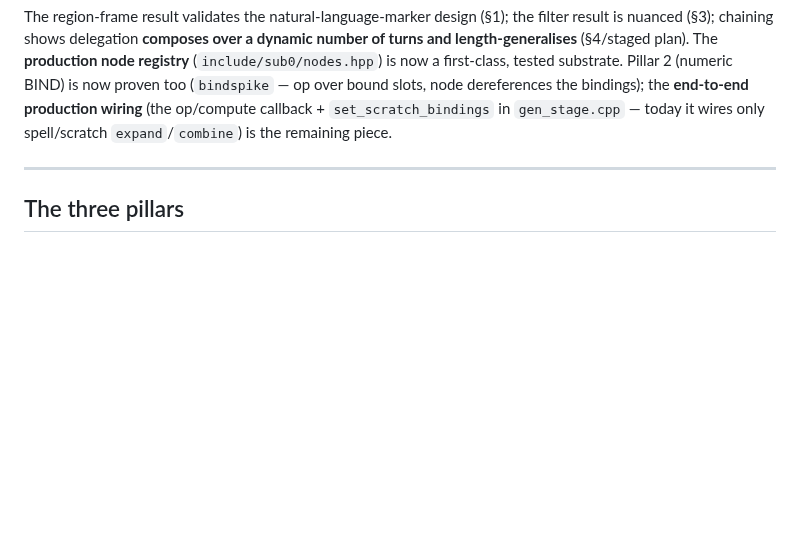
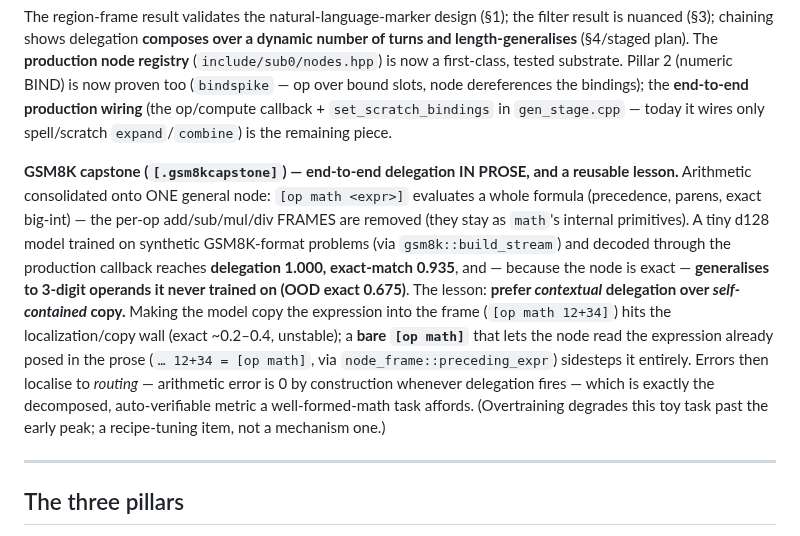
Before and after one commit to CraigHutchinson/Sub0Llm, a Markdown page: docs/DETERMINISTIC_MECHANISMS.md, the part around the change. GitHub-like rendering; blank space fills up the shorter version.

Commit message:
docs(mechanisms): GSM8K capstone -- end-to-end delegation in prose + contextual-vs-copy lesson
Record the capstone (ccc9a55): consolidated `math` op, tiny model reaches delegation 1.000
/ exact 0.935 with 3-digit magnitude generalization (OOD 0.675). The reusable lesson:
prefer contextual delegation (bare [op math], node reads the posed expression) over
self-contained copy (expr in the frame), which hits the localization/copy wall. Errors
localise to routing; arithmetic is 0-error by construction -- the auto-verifiable metric a
well-formed-math task affords.

Co-Authored-By: Claude Opus 4.8 <noreply@anthropic.com>

```diff
--- a/docs/DETERMINISTIC_MECHANISMS.md
+++ b/docs/DETERMINISTIC_MECHANISMS.md
@@ -67,6 +67,20 @@ plan). The **production node registry** (`include/sub0/nodes.hpp`) is now a firs
 Pillar 2 (numeric BIND) is now proven too (`bindspike` — op over bound slots, node dereferences the
 bindings); the **end-to-end production wiring** (the op/compute callback + `set_scratch_bindings` in
 `gen_stage.cpp` — today it wires only spell/scratch `expand`/`combine`) is the remaining piece.
+
+**GSM8K capstone (`[.gsm8kcapstone]`) — end-to-end delegation IN PROSE, and a reusable lesson.** Arithmetic
+consolidated onto ONE general node: `[op math <expr>]` evaluates a whole formula (precedence, parens, exact
+big-int) — the per-op add/sub/mul/div FRAMES are removed (they stay as `math`'s internal primitives). A tiny
+d128 model trained on synthetic GSM8K-format problems (via `gsm8k::build_stream`) and decoded through the
+production callback reaches **delegation 1.000, exact-match 0.935**, and — because the node is exact —
+**generalises to 3-digit operands it never trained on (OOD exact 0.675)**. The lesson: **prefer *contextual*
+delegation over *self-contained* copy.** Making the model copy the expression into the frame
+(`[op math 12+34]`) hits the localization/copy wall (exact ~0.2–0.4, unstable); a **bare `[op math]`** that
+lets the node read the expression already posed in the prose (`… 12+34 = [op math]`, via
+`node_frame::preceding_expr`) sidesteps it entirely. Errors then localise to *routing* — arithmetic error is
+0 by construction whenever delegation fires — which is exactly the decomposed, auto-verifiable metric a
+well-formed-math task affords. (Overtraining degrades this toy task past the early peak; a recipe-tuning item,
+not a mechanism one.)
 
 ---
 
```
